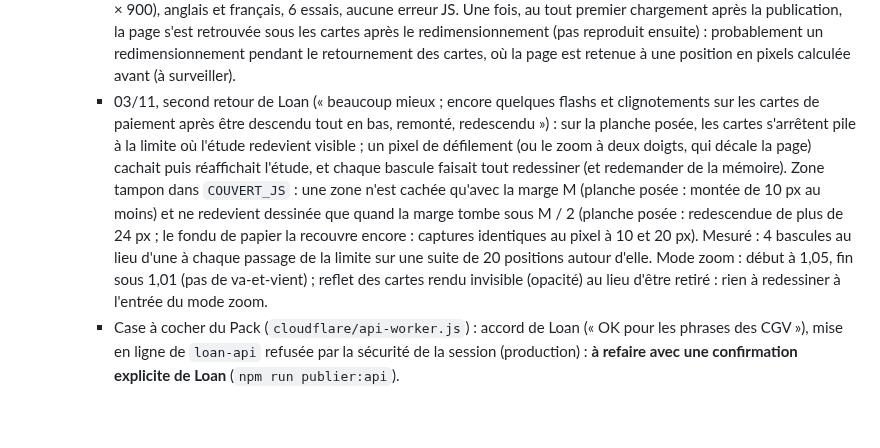
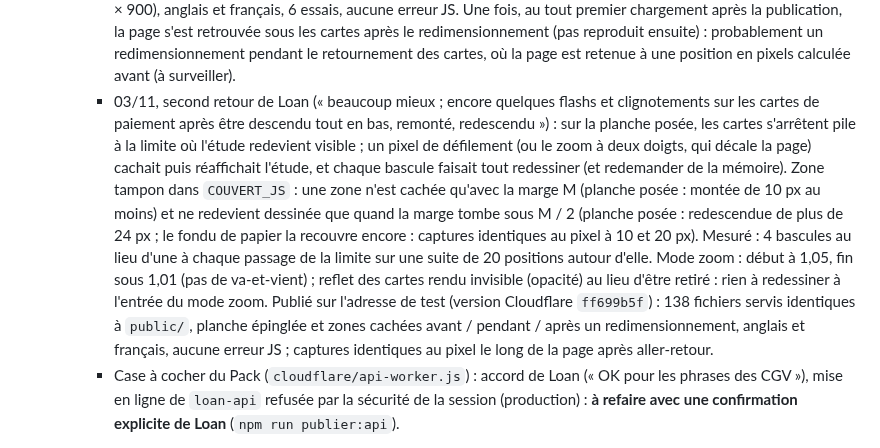
Before and after one commit to CreativePass/loandrouard-website, a Markdown page: MISE-EN-LIGNE.md, the part around the change. Drawn GitHub-style; blank space fills up the shorter version.

Commit message:
Zone tampon publiée sur l'adresse de test (ff699b5f)
Co-Authored-By: Claude Opus 5.5 <noreply@anthropic.com>
Claude-Session: https://claude.ai/code/session_01HnSpTU8xZXRUmCXtngGepJ

```diff
--- a/MISE-EN-LIGNE.md
+++ b/MISE-EN-LIGNE.md
@@ -171,7 +171,7 @@ Suivi de PASSATION-CLAUDE-CODE.md. Ce fichier n'est pas publié.
     - Mode zoom (`html.vf-zoom`, `window.__ldZoom`, dès que la page est agrandie au pincement, `visualViewport.scale` > 1,05, fin sous 1,01) : lueurs d'ambiance très lentes figées sur place (papier de l'étude 44 s, fond « nuit » 46 à 62 s, respiration du faisceau) et reprises au même instant au dézoom ; ni inclinaison, ni reflet, ni effet loupe au survol des cartes (vitrine, planche II, fenêtre du 30/10) ; éclairage des cartes de la vitrine et parallaxe à la souris arrêtés (corrections « Zoom au pincement » de l'export, `LOUPE_JS`). Rien ne change sans zoom.
     - Mesure (Chromium, 1728 × 1000 Retina, zoom ×3 centré, budget de mémoire graphique limité ; compteur de tuiles manquantes de Chrome, « missing tiles ») : version d'origine → actuelle, total sur 8 endroits de l'étude et des cartes : 33 → 2 tuiles manquantes à 192 Mo, 282 → 68 à 128 Mo ; cartes après aller-retour : 141 Mo de tuiles au lieu de ≈ 400. Captures avec et sans les règles de masquage identiques au pixel (1440 × 900, premier passage et après aller-retour). Le seuil exact du Mac de Loan n'est pas reproductible ici : à vérifier sur son Mac.
     - Adresse de test : 138 fichiers servis identiques à `public/` ; sur les cartes, étude, projecteur et fond « nuit » cachés et planche épinglée avant / pendant / après un redimensionnement (1440 × 900 → 1300 × 720 → 1440 × 900), anglais et français, 6 essais, aucune erreur JS. Une fois, au tout premier chargement après la publication, la page s'est retrouvée sous les cartes après le redimensionnement (pas reproduit ensuite) : probablement un redimensionnement pendant le retournement des cartes, où la page est retenue à une position en pixels calculée avant (à surveiller).
-    - 03/11, second retour de Loan (« beaucoup mieux ; encore quelques flashs et clignotements sur les cartes de paiement après être descendu tout en bas, remonté, redescendu ») : sur la planche posée, les cartes s'arrêtent pile à la limite où l'étude redevient visible ; un pixel de défilement (ou le zoom à deux doigts, qui décale la page) cachait puis réaffichait l'étude, et chaque bascule faisait tout redessiner (et redemander de la mémoire). Zone tampon dans `COUVERT_JS` : une zone n'est cachée qu'avec la marge M (planche posée : montée de 10 px au moins) et ne redevient dessinée que quand la marge tombe sous M / 2 (planche posée : redescendue de plus de 24 px ; le fondu de papier la recouvre encore : captures identiques au pixel à 10 et 20 px). Mesuré : 4 bascules au lieu d'une à chaque passage de la limite sur une suite de 20 positions autour d'elle. Mode zoom : début à 1,05, fin sous 1,01 (pas de va-et-vient) ; reflet des cartes rendu invisible (opacité) au lieu d'être retiré : rien à redessiner à l'entrée du mode zoom.
+    - 03/11, second retour de Loan (« beaucoup mieux ; encore quelques flashs et clignotements sur les cartes de paiement après être descendu tout en bas, remonté, redescendu ») : sur la planche posée, les cartes s'arrêtent pile à la limite où l'étude redevient visible ; un pixel de défilement (ou le zoom à deux doigts, qui décale la page) cachait puis réaffichait l'étude, et chaque bascule faisait tout redessiner (et redemander de la mémoire). Zone tampon dans `COUVERT_JS` : une zone n'est cachée qu'avec la marge M (planche posée : montée de 10 px au moins) et ne redevient dessinée que quand la marge tombe sous M / 2 (planche posée : redescendue de plus de 24 px ; le fondu de papier la recouvre encore : captures identiques au pixel à 10 et 20 px). Mesuré : 4 bascules au lieu d'une à chaque passage de la limite sur une suite de 20 positions autour d'elle. Mode zoom : début à 1,05, fin sous 1,01 (pas de va-et-vient) ; reflet des cartes rendu invisible (opacité) au lieu d'être retiré : rien à redessiner à l'entrée du mode zoom. Publié sur l'adresse de test (version Cloudflare `ff699b5f`) : 138 fichiers servis identiques à `public/`, planche épinglée et zones cachées avant / pendant / après un redimensionnement, anglais et français, aucune erreur JS ; captures identiques au pixel le long de la page après aller-retour.
     - Case à cocher du Pack (`cloudflare/api-worker.js`) : accord de Loan (« OK pour les phrases des CGV »), mise en ligne de `loan-api` refusée par la sécurité de la session (production) : **à refaire avec une confirmation explicite de Loan** (`npm run publier:api`).
 - **Version française de Video Feedback** (19/10, traductions validées par Loan ; `scripts/traduction-fr.mjs`, appliqué après toutes les autres corrections) :
   - adresse `?lang=fr` ou bouton FR de l'en-tête (qui recharge la page ; EN la ramène en anglais, 中文 reste inactif). L'anglais reste la version par défaut, inchangée (mêmes textes, captures identiques) ;
```
